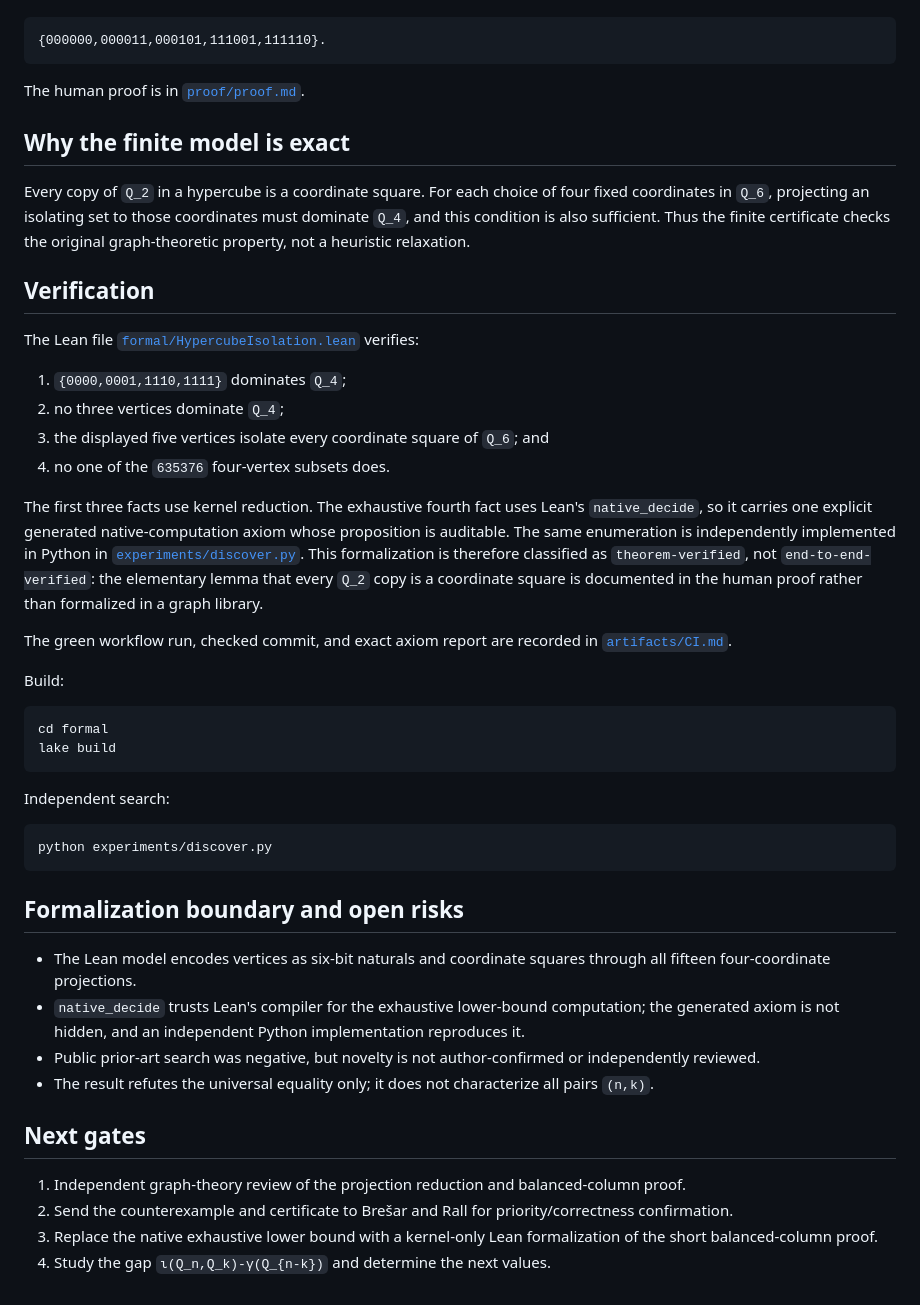
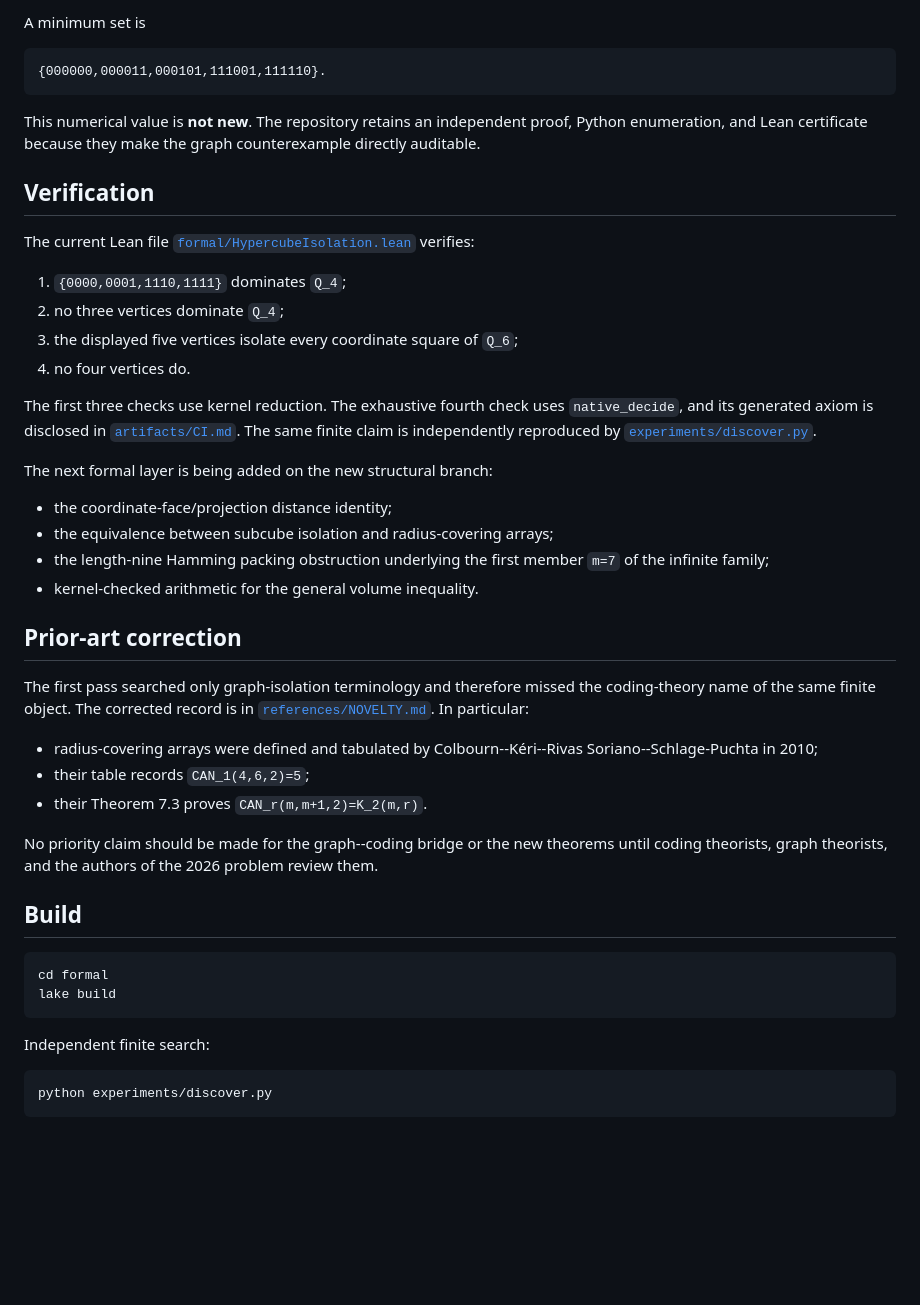
Before and after one commit to jiaxi1102/open-science-problems, a Markdown page: problems/math-0002-hypercube-isolation/README.md, the part around one of its changes. GitHub-like rendering; blank space fills up the shorter version.

````diff
--- a/problems/math-0002-hypercube-isolation/README.md
+++ b/problems/math-0002-hypercube-isolation/README.md
@@ -31,50 +96,61 @@ A minimum `Q_2`-isolating set is
+A minimum set is
 
 ```text
 {000000,000011,000101,111001,111110}.
 ```
 
-The human proof is in [`proof/proof.md`](proof/proof.md).
-
-## Why the finite model is exact
-
-Every copy of `Q_2` in a hypercube is a coordinate square. For each choice of four fixed coordinates in `Q_6`, projecting an isolating set to those coordinates must dominate `Q_4`, and this condition is also sufficient. Thus the finite certificate checks the original graph-theoretic property, not a heuristic relaxation.
+This numerical value is **not new**. The repository retains an independent
+proof, Python enumeration, and Lean certificate because they make the graph
+counterexample directly auditable.
 
 ## Verification
 
-The Lean file [`formal/HypercubeIsolation.lean`](formal/HypercubeIsolation.lean) verifies:
+The current Lean file
+[`formal/HypercubeIsolation.lean`](formal/HypercubeIsolation.lean) verifies:
 
 1. `{0000,0001,1110,1111}` dominates `Q_4`;
 2. no three vertices dominate `Q_4`;
-3. the displayed five vertices isolate every coordinate square of `Q_6`; and
-4. no one of the `635376` four-vertex subsets does.
+3. the displayed five vertices isolate every coordinate square of `Q_6`;
+4. no four vertices do.
 
-The first three facts use kernel reduction. The exhaustive fourth fact uses Lean's `native_decide`, so it carries one explicit generated native-computation axiom whose proposition is auditable. The same enumeration is independently implemented in Python in [`experiments/discover.py`](experiments/discover.py). This formalization is therefore classified as `theorem-verified`, not `end-to-end-verified`: the elementary lemma that every `Q_2` copy is a coordinate square is documented in the human proof rather than formalized in a graph library.
+The first three checks use kernel reduction. The exhaustive fourth check
+uses `native_decide`, and its generated axiom is disclosed in
+[`artifacts/CI.md`](artifacts/CI.md). The same finite claim is independently
+reproduced by [`experiments/discover.py`](experiments/discover.py).
 
-The green workflow run, checked commit, and exact axiom report are recorded in [`artifacts/CI.md`](artifacts/CI.md).
+The next formal layer is being added on the new structural branch:
 
-Build:
+- the coordinate-face/projection distance identity;
+- the equivalence between subcube isolation and radius-covering arrays;
+- the length-nine Hamming packing obstruction underlying the first member
+  `m=7` of the infinite family;
+- kernel-checked arithmetic for the general volume inequality.
+
+## Prior-art correction
+
+The first pass searched only graph-isolation terminology and therefore
+missed the coding-theory name of the same finite object. The corrected
+record is in [`references/NOVELTY.md`](references/NOVELTY.md). In
+particular:
+
+- radius-covering arrays were defined and tabulated by
+  Colbourn--Kéri--Rivas Soriano--Schlage-Puchta in 2010;
+- their table records `CAN_1(4,6,2)=5`;
+- their Theorem 7.3 proves `CAN_r(m,m+1,2)=K_2(m,r)`.
+
+No priority claim should be made for the graph--coding bridge or the new
+theorems until coding theorists, graph theorists, and the authors of the
+2026 problem review them.
+
+## Build
 
 ```bash
 cd formal
 lake build
 ```
 
-Independent search:
+Independent finite search:
 
 ```bash
 python experiments/discover.py
 ```
-
-## Formalization boundary and open risks
-
-- The Lean model encodes vertices as six-bit naturals and coordinate squares through all fifteen four-coordinate projections.
-- `native_decide` trusts Lean's compiler for the exhaustive lower-bound computation; the generated axiom is not hidden, and an independent Python implementation reproduces it.
-- Public prior-art search was negative, but novelty is not author-confirmed or independently reviewed.
-- The result refutes the universal equality only; it does not characterize all pairs `(n,k)`.
-
-## Next gates
-
-1. Independent graph-theory review of the projection reduction and balanced-column proof.
-2. Send the counterexample and certificate to Brešar and Rall for priority/correctness confirmation.
-3. Replace the native exhaustive lower bound with a kernel-only Lean formalization of the short balanced-column proof.
-4. Study the gap `ι(Q_n,Q_k)-γ(Q_{n-k})` and determine the next values.
````
Also changed, not shown: other parts of problems/math-0002-hypercube-isolation/README.md (+76 -11 lines).
